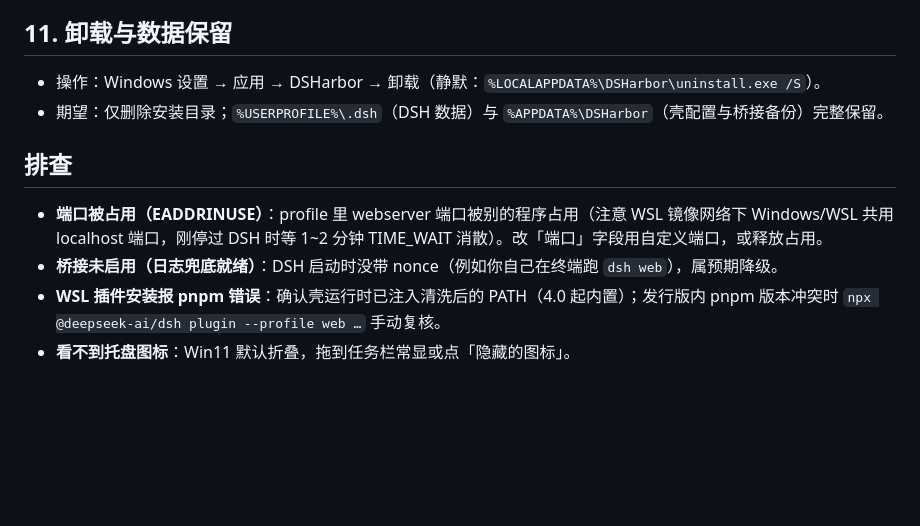
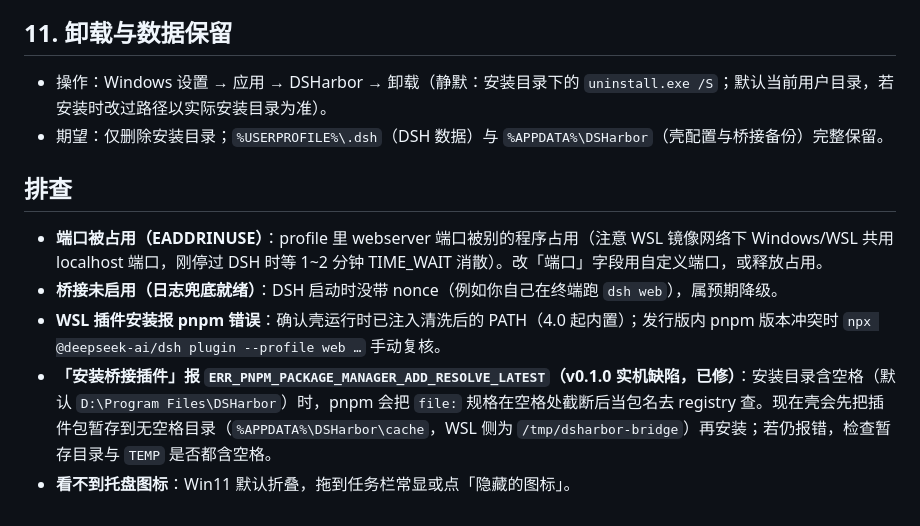
Before and after one commit to BoxMiao007/dsharbor, a Markdown page: docs/manual-acceptance.md, the part around the change. GitHub-like rendering; blank space fills up the shorter version.

```diff
--- a/docs/manual-acceptance.md
+++ b/docs/manual-acceptance.md
@@ -61,7 +61,7 @@
 
 ## 11. 卸载与数据保留
 
-- 操作：Windows 设置 → 应用 → DSHarbor → 卸载（静默：`%LOCALAPPDATA%\DSHarbor\uninstall.exe /S`）。
+- 操作：Windows 设置 → 应用 → DSHarbor → 卸载（静默：安装目录下的 `uninstall.exe /S`；默认当前用户目录，若安装时改过路径以实际安装目录为准）。
 - 期望：仅删除安装目录；`%USERPROFILE%\.dsh`（DSH 数据）与 `%APPDATA%\DSHarbor`（壳配置与桥接备份）完整保留。
 
 ## 排查
@@ -69,4 +69,5 @@
 - **端口被占用（EADDRINUSE）**：profile 里 webserver 端口被别的程序占用（注意 WSL 镜像网络下 Windows/WSL 共用 localhost 端口，刚停过 DSH 时等 1~2 分钟 TIME_WAIT 消散）。改「端口」字段用自定义端口，或释放占用。
 - **桥接未启用（日志兜底就绪）**：DSH 启动时没带 nonce（例如你自己在终端跑 `dsh web`），属预期降级。
 - **WSL 插件安装报 pnpm 错误**：确认壳运行时已注入清洗后的 PATH（4.0 起内置）；发行版内 pnpm 版本冲突时 `npx @deepseek-ai/dsh plugin --profile web …` 手动复核。
+- **「安装桥接插件」报 `ERR_PNPM_PACKAGE_MANAGER_ADD_RESOLVE_LATEST`（v0.1.0 实机缺陷，已修）**：安装目录含空格（默认 `D:\Program Files\DSHarbor`）时，pnpm 会把 `file:` 规格在空格处截断后当包名去 registry 查。现在壳会先把插件包暂存到无空格目录（`%APPDATA%\DSHarbor\cache`，WSL 侧为 `/tmp/dsharbor-bridge`）再安装；若仍报错，检查暂存目录与 `TEMP` 是否都含空格。
 - **看不到托盘图标**：Win11 默认折叠，拖到任务栏常显或点「隐藏的图标」。
```
Also changed, not shown: docs/decisions.md (+6 -0 lines).
